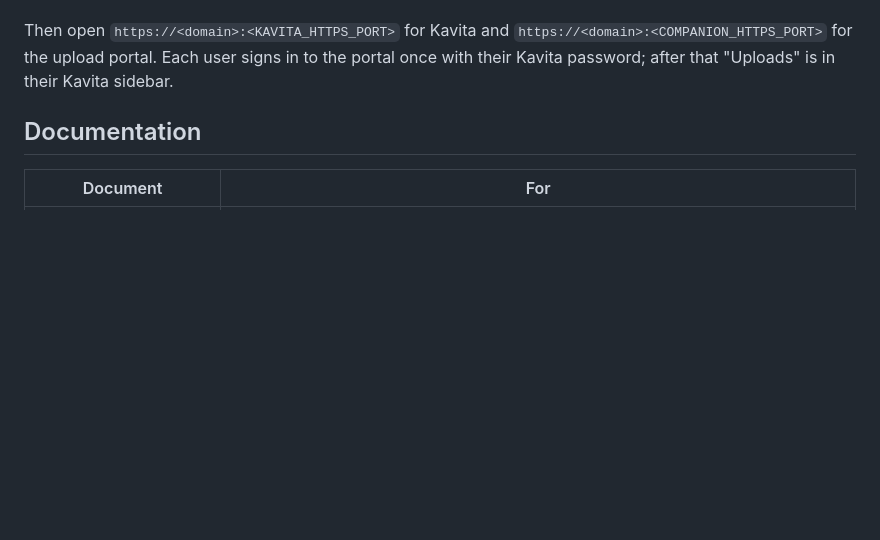
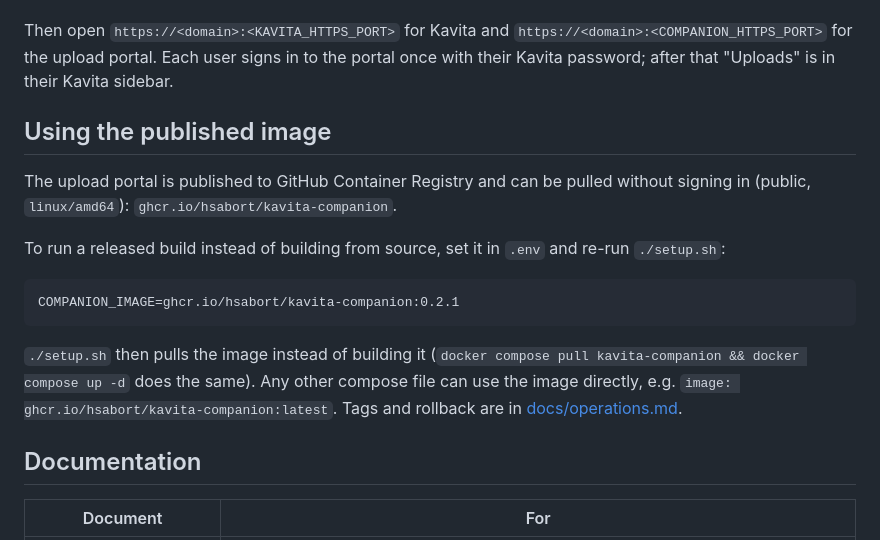
Before and after one commit to hsabort/kavita-companion, a Markdown page: README.md, the part around the change. GitHub-like rendering; blank space fills up the shorter version.

Commit message:
README: document the published GHCR image

````diff
--- a/README.md
+++ b/README.md
@@ -37,6 +37,22 @@ connects the portal to Kavita. Run it again any time; it keeps what already work
 Then open `https://<domain>:<KAVITA_HTTPS_PORT>` for Kavita and `https://<domain>:<COMPANION_HTTPS_PORT>`
 for the upload portal. Each user signs in to the portal once with their Kavita password; after that
 "Uploads" is in their Kavita sidebar.
+
+## Using the published image
+
+The upload portal is published to GitHub Container Registry and can be pulled without signing in
+(public, `linux/amd64`): `ghcr.io/hsabort/kavita-companion`.
+
+To run a released build instead of building from source, set it in `.env` and re-run `./setup.sh`:
+
+```dotenv
+COMPANION_IMAGE=ghcr.io/hsabort/kavita-companion:0.2.1
+```
+
+`./setup.sh` then pulls the image instead of building it (`docker compose pull kavita-companion &&
+docker compose up -d` does the same). Any other compose file can use the image directly, e.g.
+`image: ghcr.io/hsabort/kavita-companion:latest`. Tags and rollback are in
+[docs/operations.md](docs/operations.md).
 
 ## Documentation
 
````
